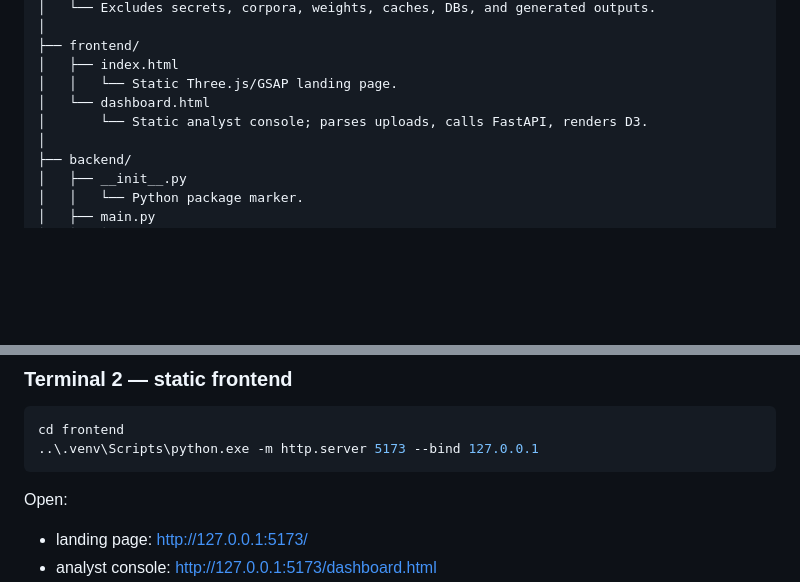
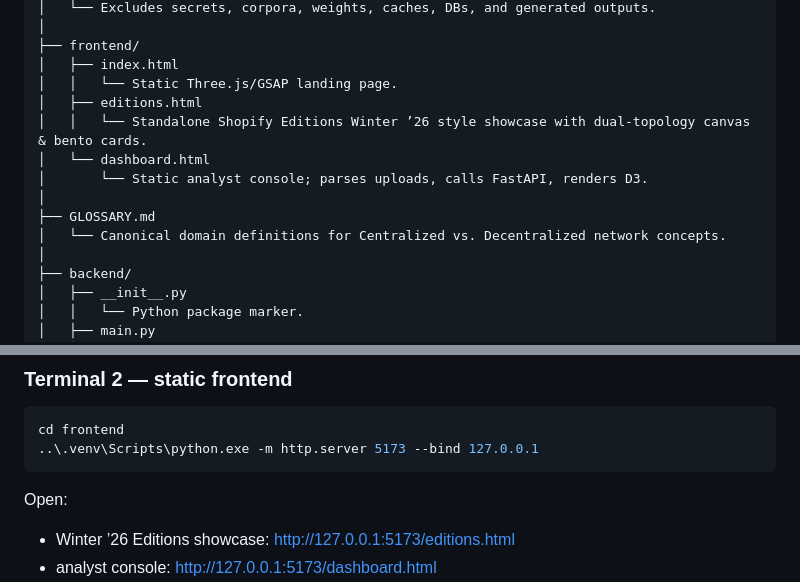
Before and after one commit to codewithshek/Advenstrail-agentic-behaviour-on-centralized-and-decentralized-social-media-network, a Markdown page: README.md, 2 parts joined by grey strips. Rendered like a GitHub page; blank space fills up the shorter version.

Commit message:
docs: document editions.html showcase and GLOSSARY.md in README

```diff
--- a/README.md
+++ b/README.md
@@ -179,8 +179,13 @@ Complete-project/
 ├── frontend/
 │   ├── index.html
 │   │   └── Static Three.js/GSAP landing page.
+│   ├── editions.html
+│   │   └── Standalone Shopify Editions Winter ’26 style showcase with dual-topology canvas & bento cards.
 │   └── dashboard.html
 │       └── Static analyst console; parses uploads, calls FastAPI, renders D3.
+│
+├── GLOSSARY.md
+│   └── Canonical domain definitions for Centralized vs. Decentralized network concepts.
 │
 ├── backend/
 │   ├── __init__.py
@@ -808,5 +813,5 @@ cd frontend
 
 Open:
 
-- landing page: <http://127.0.0.1:5173/>
+- Winter ’26 Editions showcase: <http://127.0.0.1:5173/editions.html>
 - analyst console: <http://127.0.0.1:5173/dashboard.html>
```
Also changed, not shown: other parts of README.md (+1 -0 lines).
